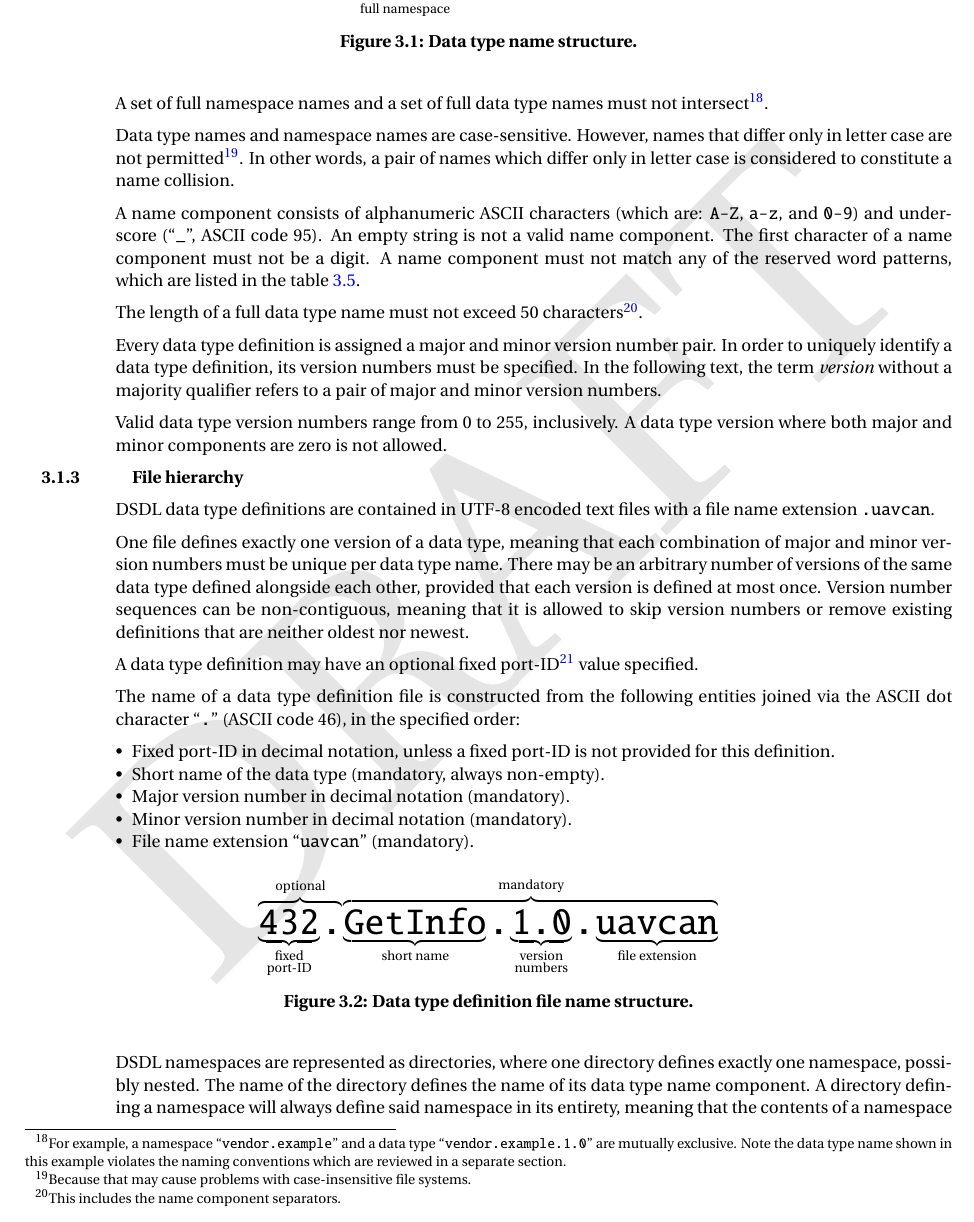
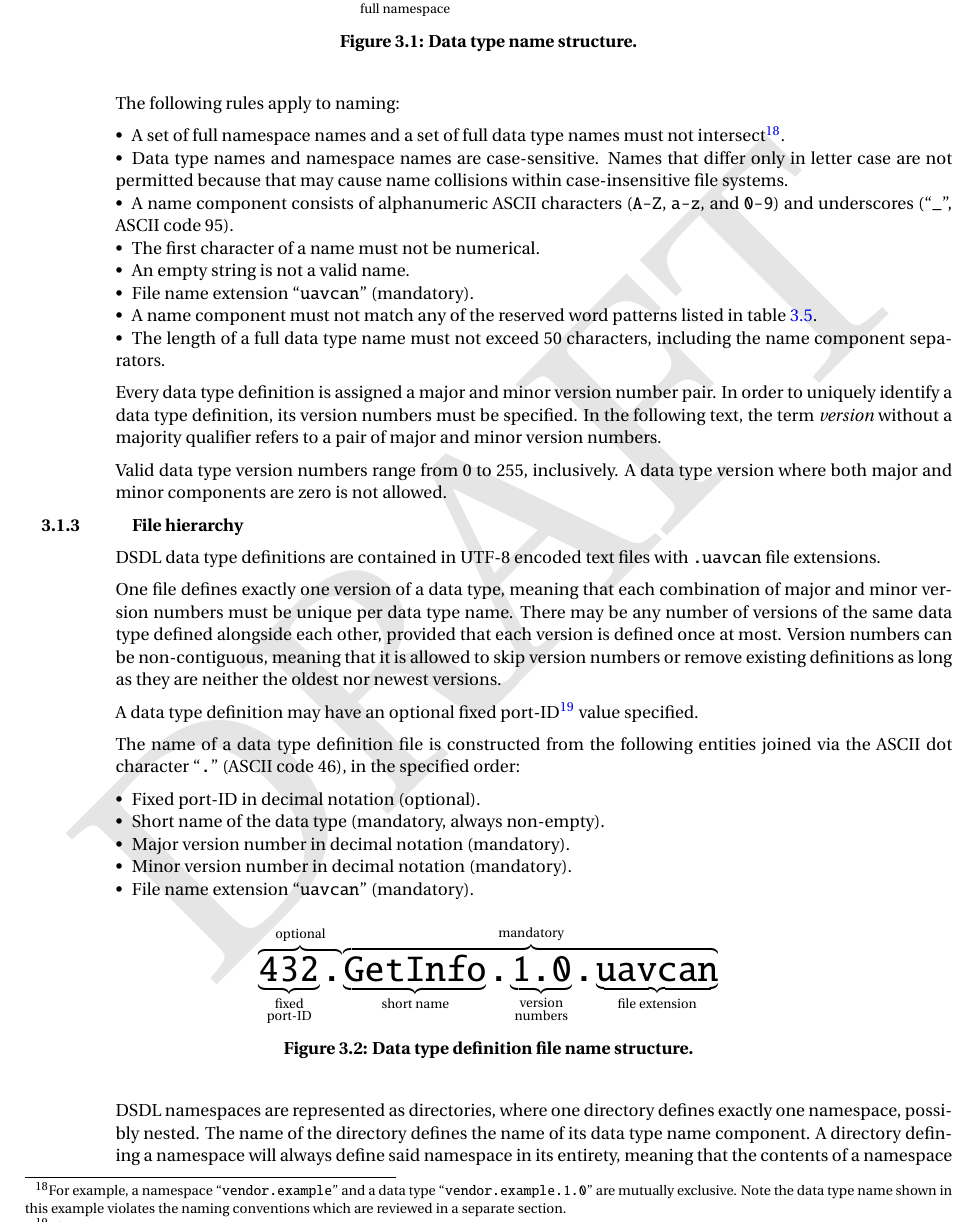
Before and after one commit to OpenCyphal/specification, a LaTeX thesis (specification/UAVCAN_Specification.tex, which reads specification/dsdl/architecture.tex): part of page 13 of 78, cut so that both start at the same text. Compiled offline with pdfLaTeX; a LaTeX package or settings file that is missing is left out.

Commit message:
Minor editorial changes

```diff
--- a/specification/dsdl/architecture.tex
+++ b/specification/dsdl/architecture.tex
@@ -73,27 +73,23 @@ The name structure is illustrated on the figure \ref{fig:dsdl_data_type_name_str
     \caption{Data type name structure.\label{fig:dsdl_data_type_name_structure}}
 \end{figure}
 
-A set of full namespace names and a set of full data type names must not intersect\footnote{%
+The following rules apply to naming:
+
+\begin{itemize}
+    \item A set of full namespace names and a set of full data type names must not intersect\footnote{%
     For example, a namespace ``\texttt{vendor.example}'' and a data type ``\texttt{vendor.example.1.0}''
     are mutually exclusive.
     Note the data type name shown in this example violates the naming conventions
     which are reviewed in a separate section.
 }.
-
-Data type names and namespace names are case-sensitive.
-However, names that differ only in letter case are not permitted\footnote{%
-Because that may cause problems with case-insensitive file systems.}.
-In other words, a pair of names which differ only in letter case is considered to constitute a name collision.
-
-A name component consists of alphanumeric ASCII characters (which are: \verb|A-Z|, \verb|a-z|, and \verb|0-9|)
-and underscore (``\verb|_|'', ASCII code 95).
-An empty string is not a valid name component.
-The first character of a name component must not be a digit.
-A name component must not match any of the reserved word patterns,
-which are listed in the table \ref{table:dsdl_reserved_word_patterns}.
-
-The length of a full data type name must not exceed 50
-characters\footnote{This includes the name component separators.}.
+    \item Data type names and namespace names are case-sensitive. Names that differ only in letter case are not permitted because that may cause name collisions within case-insensitive file systems.
+    \item A name component consists of alphanumeric ASCII characters (\verb|A-Z|, \verb|a-z|, and \verb|0-9|) and underscores (``\verb|_|'', ASCII code 95).
+    \item The first character of a name must not be numerical.
+    \item An empty string is not a valid name.
+    \item File name extension ``\verb|uavcan|'' (mandatory).
+    \item A name component must not match any of the reserved word patterns listed in table \ref{table:dsdl_reserved_word_patterns}.
+    \item The length of a full data type name must not exceed 50 characters, including the name component separators.
+\end{itemize}
 
 Every data type definition is assigned a major and minor version number pair.
 In order to uniquely identify a data type definition, its version numbers must be specified.
@@ -105,21 +101,21 @@ A data type version where both major and minor components are zero is not allowe
 
 \subsection{File hierarchy}
 
-DSDL data type definitions are contained in UTF-8 encoded text files with a file name extension \verb|.uavcan|.
+DSDL data type definitions are contained in UTF-8 encoded text files with \verb|.uavcan| file extensions.
 
 One file defines exactly one version of a data type,
 meaning that each combination of major and minor version numbers must be unique per data type name.
-There may be an arbitrary number of versions of the same data type defined alongside each other,
-provided that each version is defined at most once.
-Version number sequences can be non-contiguous,
-meaning that it is allowed to skip version numbers or remove existing definitions that are neither oldest nor newest.
+There may be any number of versions of the same data type defined alongside each other,
+provided that each version is defined once at most.
+Version numbers can be non-contiguous,
+meaning that it is allowed to skip version numbers or remove existing definitions as long as they are neither the oldest nor newest versions.
 
 A data type definition may have an optional fixed port-ID\footnote{Chapter \ref{sec:basic_concepts}.} value specified.
 
 The name of a data type definition file is constructed from the following entities
 joined via the ASCII dot character ``\verb|.|'' (ASCII code 46), in the specified order:
 \begin{itemize}
-    \item Fixed port-ID in decimal notation, unless a fixed port-ID is not provided for this definition.
+    \item Fixed port-ID in decimal notation (optional).
     \item Short name of the data type (mandatory, always non-empty).
     \item Major version number in decimal notation (mandatory).
     \item Minor version number in decimal notation (mandatory).
```
Also changed, not shown: specification/dsdl/architecture.tex (25 more changed lines).
